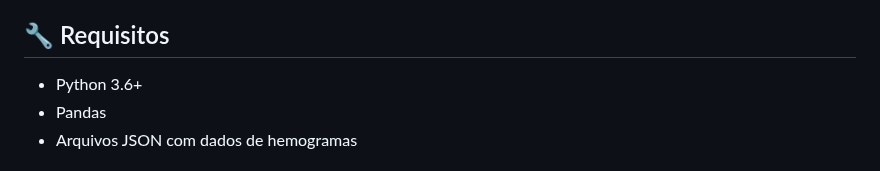
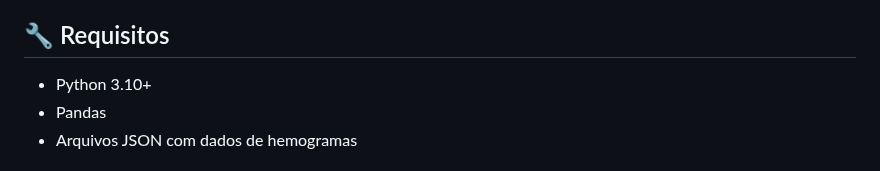
Before and after one commit to KauaSandes/NL-ES, a Markdown page: README.md, the part around the change. Rendered like a GitHub page.

Commit message:
Update Python version requirement to 3.10 or higher

```diff
--- a/README.md
+++ b/README.md
@@ -17,7 +17,7 @@ Uma área é classificada como **"ÁREA DE ALERTA NUTRICIONAL"** quando atende A
 
 ## 🔧 Requisitos
 
-- Python 3.6+
+- Python 3.10+
 - Pandas
 - Arquivos JSON com dados de hemogramas
 
```
